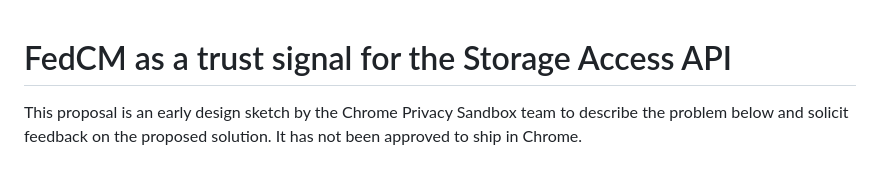
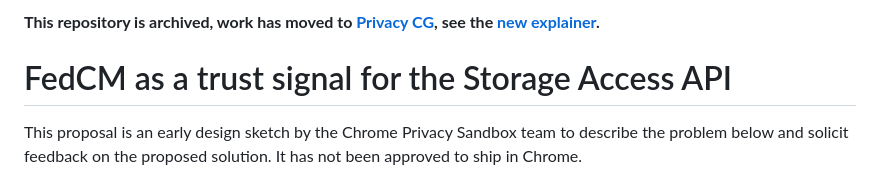
Before and after one commit to explainers-by-googlers/storage-access-for-fedcm, a Markdown page: README.md, the part around the change. GitHub-like rendering.

```diff
--- a/README.md
+++ b/README.md
@@ -1,3 +1,5 @@
+**This repository is archived, work has moved to [Privacy CG](https://github.com/privacycg), see the [new explainer](https://github.com/privacycg/storage-access/blob/main/explainers/storage-access-for-fedcm.md).**
+
 # FedCM as a trust signal for the Storage Access API
 
 This proposal is an early design sketch by the Chrome Privacy Sandbox team to describe the problem below and solicit
```
